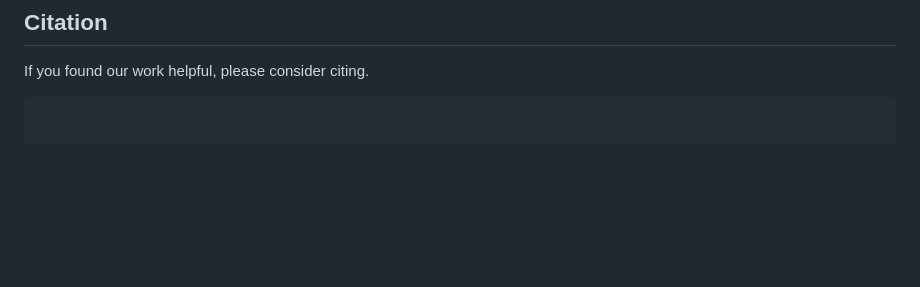
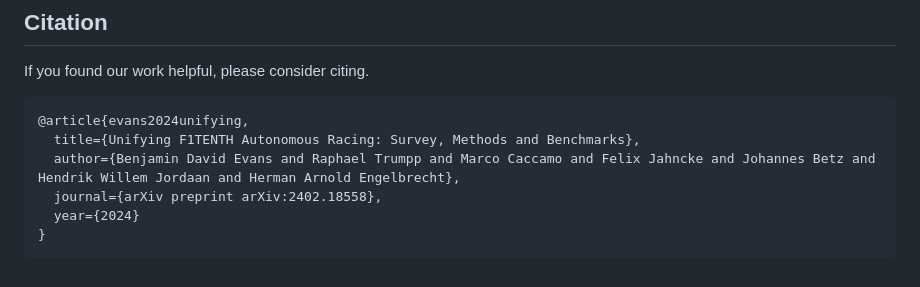
Before and after one commit to zarrar1607/TinyLidarNet, a Markdown page: Benchmark/README.md, the part around the change. GitHub-like rendering; blank space fills up the shorter version.

Commit message:
Update README.md for Unifying paper
Updated the citation

````diff
--- a/Benchmark/README.md
+++ b/Benchmark/README.md
@@ -101,5 +101,10 @@ The MPCC algorithms use the [casadi](https://web.casadi.org/python-api/) optimis
 If you found our work helpful, please consider citing.
 
 ```latex
-
+@article{evans2024unifying,
+  title={Unifying F1TENTH Autonomous Racing: Survey, Methods and Benchmarks},
+  author={Benjamin David Evans and Raphael Trumpp and Marco Caccamo and Felix Jahncke and Johannes Betz and Hendrik Willem Jordaan and Herman Arnold Engelbrecht},
+  journal={arXiv preprint arXiv:2402.18558},
+  year={2024}
+}
 ```
````
